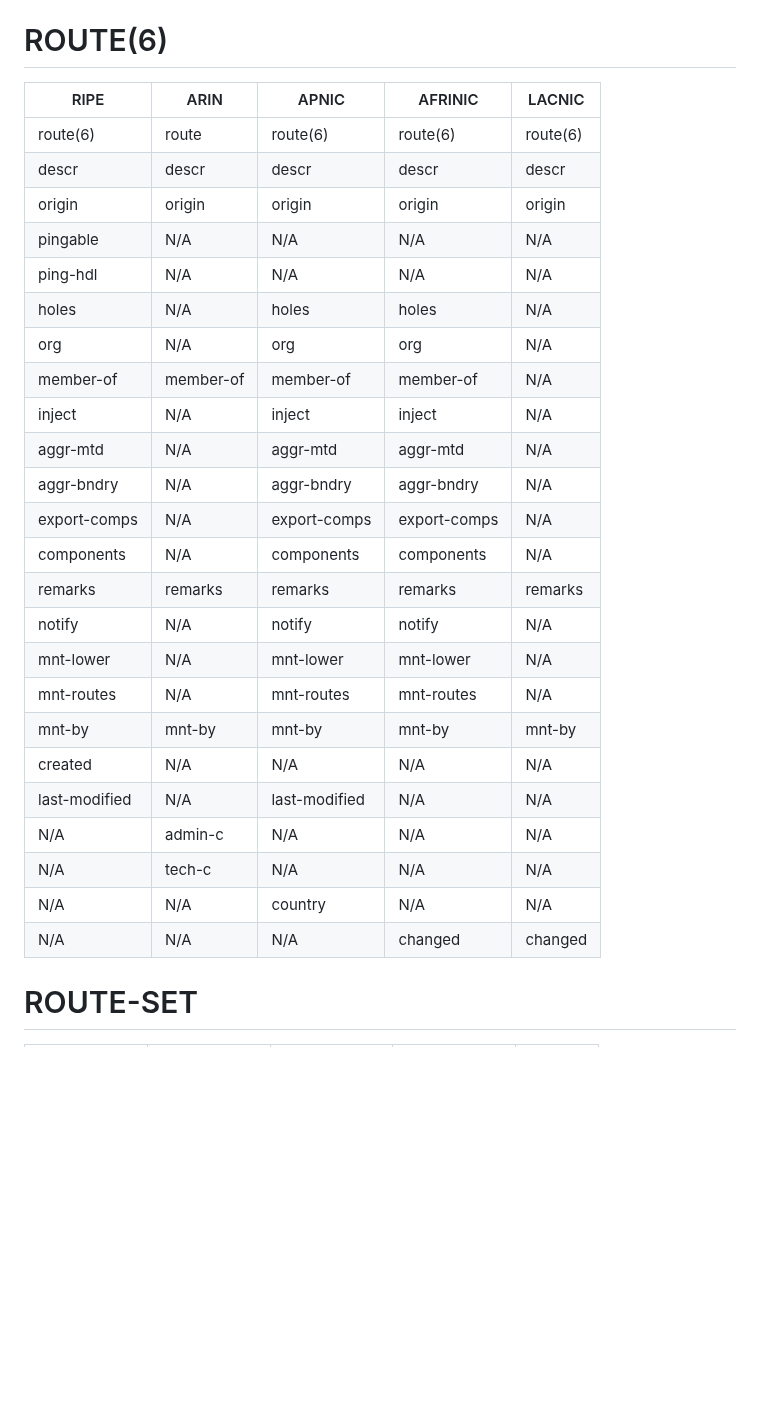
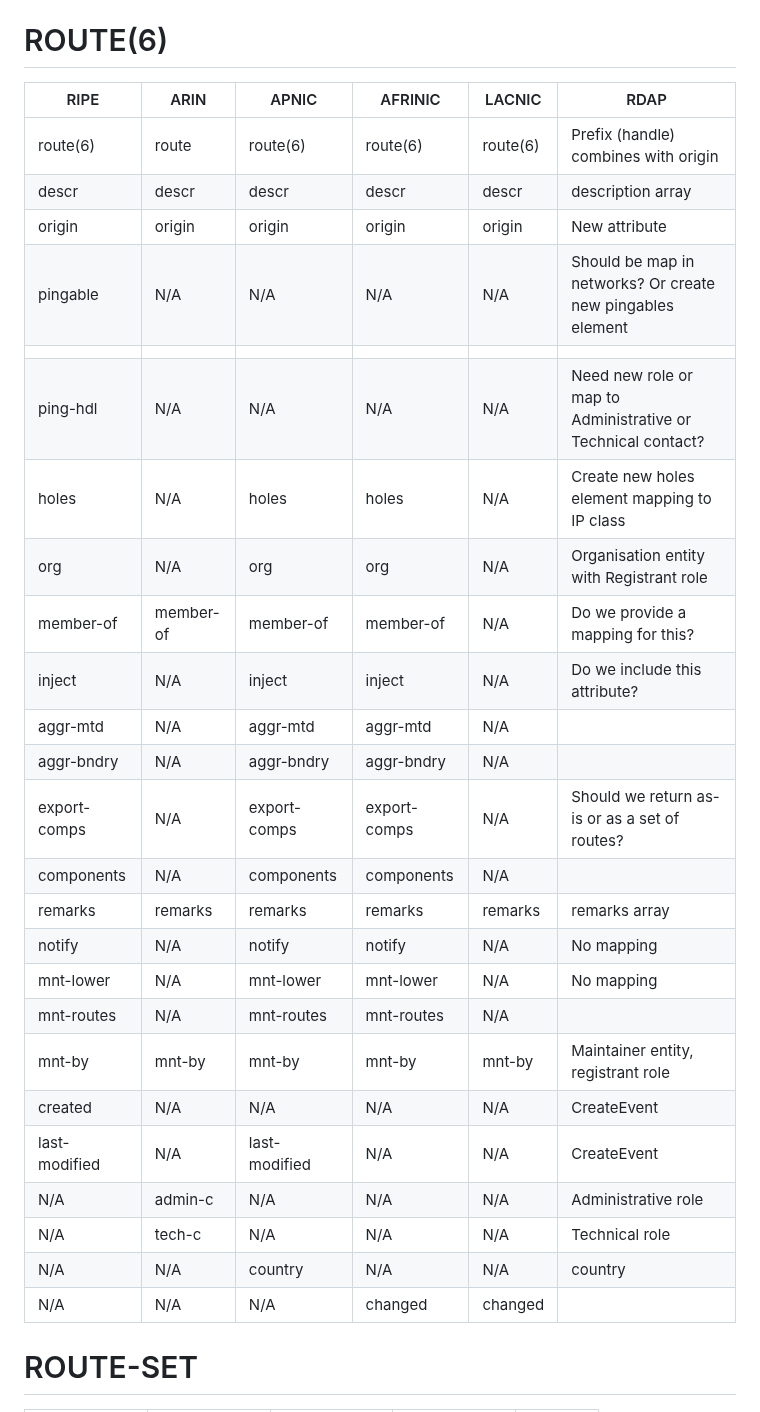
Before and after one commit to maggarwal13/rdap-irr-support, a Markdown page: draft-rdap-irr-rir-survey.md, the part around the change. GitHub-like rendering; blank space fills up the shorter version.

Commit message:
added RDAP mapping comments

```diff
--- a/draft-rdap-irr-rir-survey.md
+++ b/draft-rdap-irr-rir-survey.md
@@ -125,32 +125,33 @@ Out of scope?
 
 # ROUTE(6)
 
-| RIPE          | ARIN      | APNIC         | AFRINIC      | LACNIC   |
-|---------------|-----------|---------------|--------------|----------|
-| route(6)      | route     | route(6)      | route(6)     | route(6) |
-| descr         | descr     | descr         | descr        | descr    |
-| origin        | origin    | origin        | origin       | origin   |
-| pingable      | N/A       | N/A           | N/A          | N/A      |
-| ping-hdl      | N/A       | N/A           | N/A          | N/A      |
-| holes         | N/A       | holes         | holes        | N/A      |
-| org           | N/A       | org           | org          | N/A      |
-| member-of     | member-of | member-of     | member-of    | N/A      |
-| inject        | N/A       | inject        | inject       | N/A      |
-| aggr-mtd      | N/A       | aggr-mtd      | aggr-mtd     | N/A      |
-| aggr-bndry    | N/A       | aggr-bndry    | aggr-bndry   | N/A      |
-| export-comps  | N/A       | export-comps  | export-comps | N/A      |
-| components    | N/A       | components    | components   | N/A      |
-| remarks       | remarks   | remarks       | remarks      | remarks  |
-| notify        | N/A       | notify        | notify       | N/A      |
-| mnt-lower     | N/A       | mnt-lower     | mnt-lower    | N/A      |
-| mnt-routes    | N/A       | mnt-routes    | mnt-routes   | N/A      |
-| mnt-by        | mnt-by    | mnt-by        | mnt-by       | mnt-by   |
-| created       | N/A       | N/A           | N/A          | N/A      |
-| last-modified | N/A       | last-modified | N/A          | N/A      |
-| N/A           | admin-c   | N/A           | N/A          | N/A      |
-| N/A           | tech-c    | N/A           | N/A          | N/A      |
-| N/A           | N/A       | country       | N/A          | N/A      |
-| N/A           | N/A       | N/A           | changed      | changed  |
+| RIPE          | ARIN      | APNIC         | AFRINIC      | LACNIC   | RDAP                                                         |
+|---------------|-----------|---------------|--------------|----------|--------------------------------------------------------------|
+| route(6)      | route     | route(6)      | route(6)     | route(6) | Prefix (handle) combines with origin                         |
+| descr         | descr     | descr         | descr        | descr    | description array                                            |
+| origin        | origin    | origin        | origin       | origin   | New attribute                                                |
+| pingable      | N/A       | N/A           | N/A          | N/A      | Should be map in networks? Or create new pingables element   |
+|               |           |               |              |          |                                                              |
+| ping-hdl      | N/A       | N/A           | N/A          | N/A      | Need new role or map to Administrative or Technical contact? |
+| holes         | N/A       | holes         | holes        | N/A      | Create new holes element mapping to IP class                 |
+| org           | N/A       | org           | org          | N/A      | Organisation entity with Registrant role                     |
+| member-of     | member-of | member-of     | member-of    | N/A      | Do we provide a mapping for this?                            |
+| inject        | N/A       | inject        | inject       | N/A      | Do we include this attribute?                                |
+| aggr-mtd      | N/A       | aggr-mtd      | aggr-mtd     | N/A      |                                                              |
+| aggr-bndry    | N/A       | aggr-bndry    | aggr-bndry   | N/A      |                                                              |
+| export-comps  | N/A       | export-comps  | export-comps | N/A      | Should we return as-is or as a set of routes?                |
+| components    | N/A       | components    | components   | N/A      |                                                              |
+| remarks       | remarks   | remarks       | remarks      | remarks  | remarks array                                                |
+| notify        | N/A       | notify        | notify       | N/A      | No mapping                                                   |
+| mnt-lower     | N/A       | mnt-lower     | mnt-lower    | N/A      | No mapping                                                   |
+| mnt-routes    | N/A       | mnt-routes    | mnt-routes   | N/A      |                                                              |
+| mnt-by        | mnt-by    | mnt-by        | mnt-by       | mnt-by   | Maintainer entity, registrant role                           |
+| created       | N/A       | N/A           | N/A          | N/A      | CreateEvent                                                  |
+| last-modified | N/A       | last-modified | N/A          | N/A      | CreateEvent                                                  |
+| N/A           | admin-c   | N/A           | N/A          | N/A      | Administrative role                                          |
+| N/A           | tech-c    | N/A           | N/A          | N/A      | Technical role                                               |
+| N/A           | N/A       | country       | N/A          | N/A      | country                                                      |
+| N/A           | N/A       | N/A           | changed      | changed  |                                                              |
 
 # ROUTE-SET
 
```
